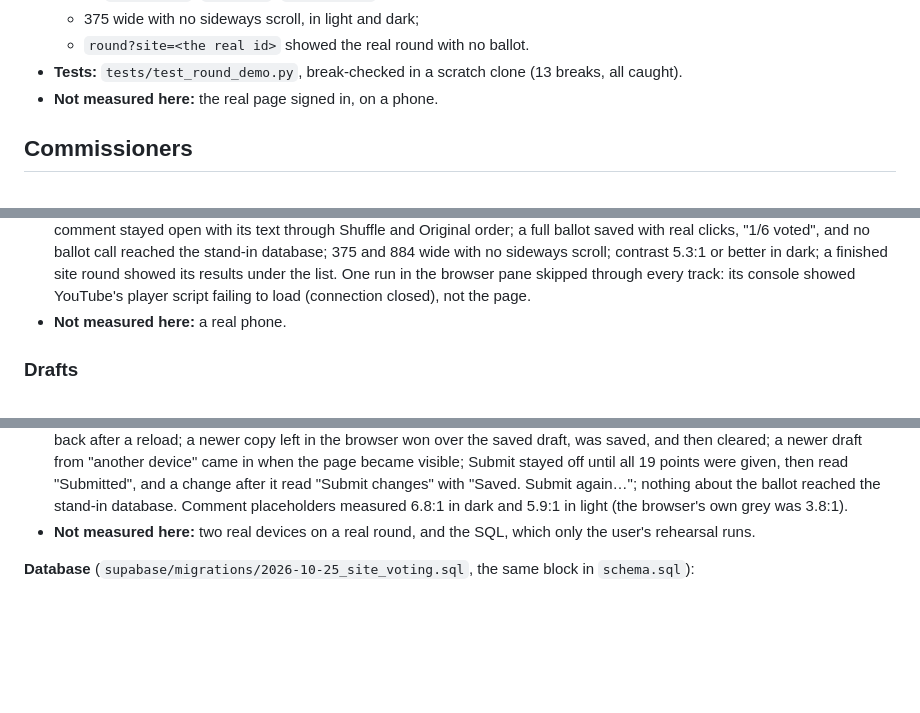
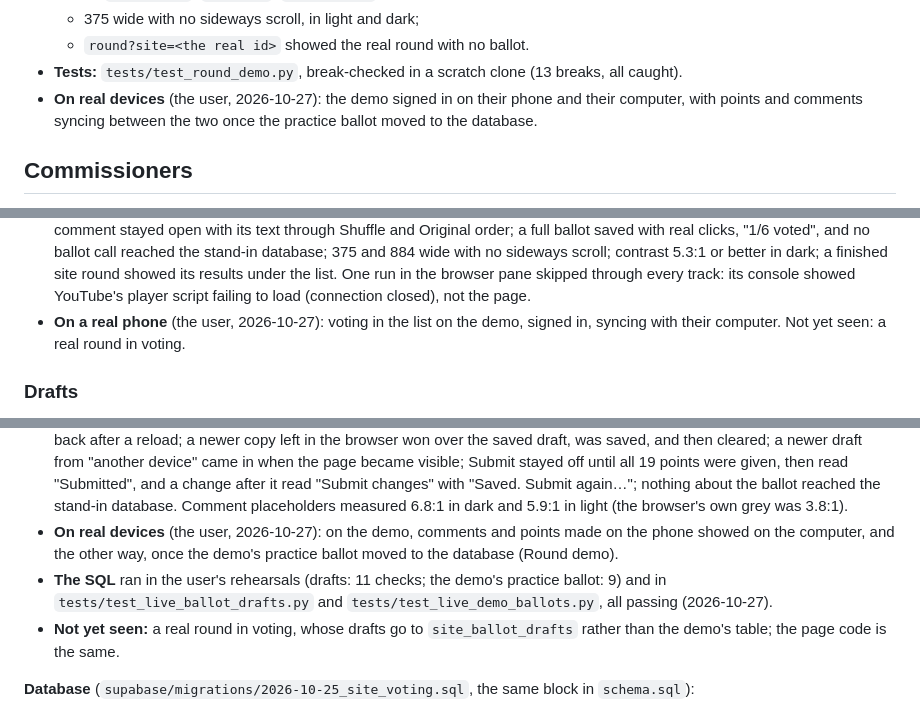
Before and after one commit to KernelForbin/pfml, a Markdown page: README.md, 3 parts joined by grey strips. Drawn GitHub-style; blank space fills up the shorter version.

Commit message:
Docs: phone-to-computer syncing confirmed on real devices
The user tried the round demo signed in on their phone and computer, and
points and comments synced both ways once the practice ballot moved to
the database. The README's "not measured" lines for the round demo,
voting in the list and drafts now say so, along with the rehearsals and
live tests that ran the SQL; a real round in voting is the one thing not
yet seen. Docs only; the suite passes (847).

Co-Authored-By: Claude Opus 5.5 <noreply@anthropic.com>

```diff
--- a/README.md
+++ b/README.md
@@ -1803,7 +1803,9 @@ in this round vote", as they would in a real round.
   - `round?site=<the real id>` showed the real round with no ballot.
 - **Tests:** `tests/test_round_demo.py`, break-checked in a scratch clone
   (13 breaks, all caught).
-- **Not measured here:** the real page signed in, on a phone.
+- **On real devices** (the user, 2026-10-27): the demo signed in on their
+  phone and their computer, with points and comments syncing between the
+  two once the practice ballot moved to the database.
 
 ## Commissioners
 
@@ -2366,7 +2368,9 @@ place, on the track as it plays. Built and tried on the round demo
   the list. One run in the browser pane skipped through every track: its
   console showed YouTube's player script failing to load (connection
   closed), not the page.
-- **Not measured here:** a real phone.
+- **On a real phone** (the user, 2026-10-27): voting in the list on the
+  demo, signed in, syncing with their computer. Not yet seen: a real round
+  in voting.
 
 ### Drafts
 
@@ -2436,8 +2440,15 @@ Save keeps their place; Submit, only with every point given, counts.
   "Submit changes" with "Saved. Submit again…"; nothing about the ballot
   reached the stand-in database. Comment placeholders measured 6.8:1 in
   dark and 5.9:1 in light (the browser's own grey was 3.8:1).
-- **Not measured here:** two real devices on a real round, and the SQL,
-  which only the user's rehearsal runs.
+- **On real devices** (the user, 2026-10-27): on the demo, comments and
+  points made on the phone showed on the computer, and the other way, once
+  the demo's practice ballot moved to the database (Round demo).
+- **The SQL** ran in the user's rehearsals (drafts: 11 checks; the demo's
+  practice ballot: 9) and in `tests/test_live_ballot_drafts.py` and
+  `tests/test_live_demo_ballots.py`, all passing (2026-10-27).
+- **Not yet seen:** a real round in voting, whose drafts go to
+  `site_ballot_drafts` rather than the demo's table; the page code is the
+  same.
 
 **Database** (`supabase/migrations/2026-10-25_site_voting.sql`, the same
 block in `schema.sql`):
```
Also changed, not shown: CHANGELOG.md (+6 -0 lines).
